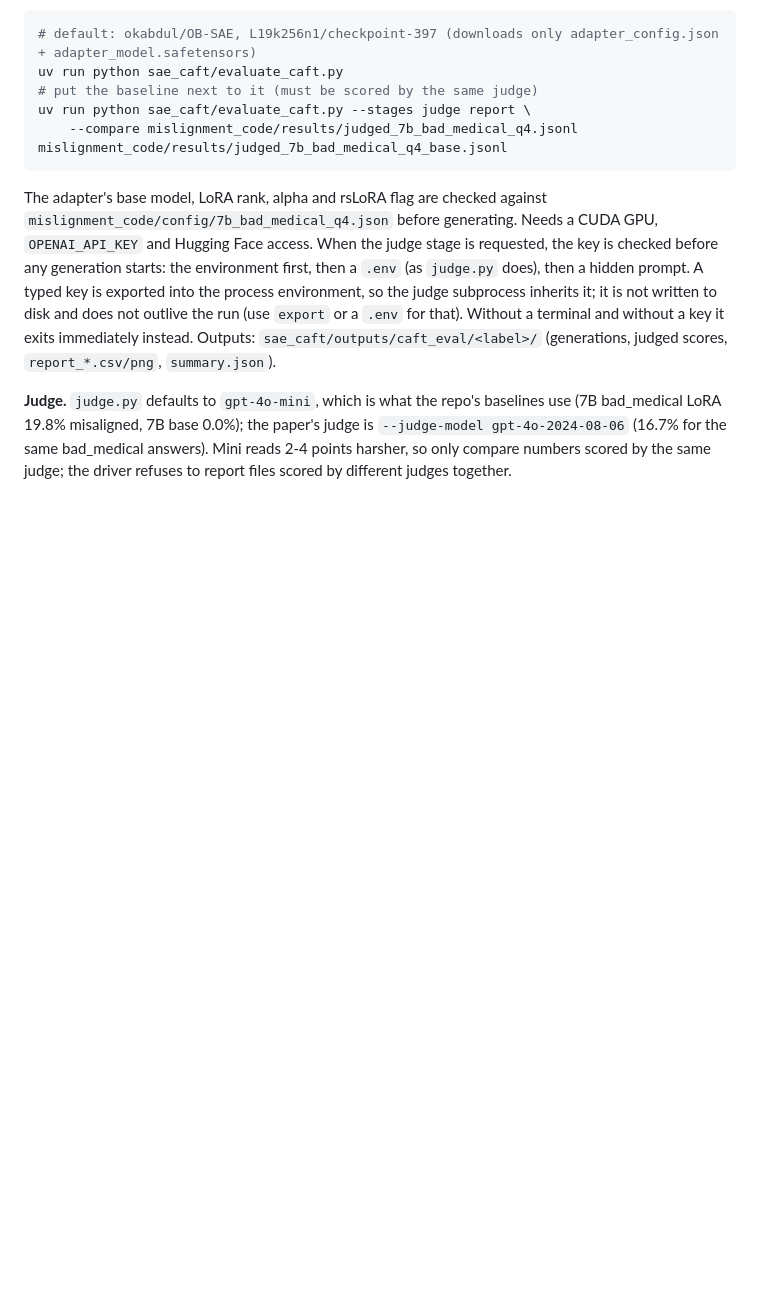
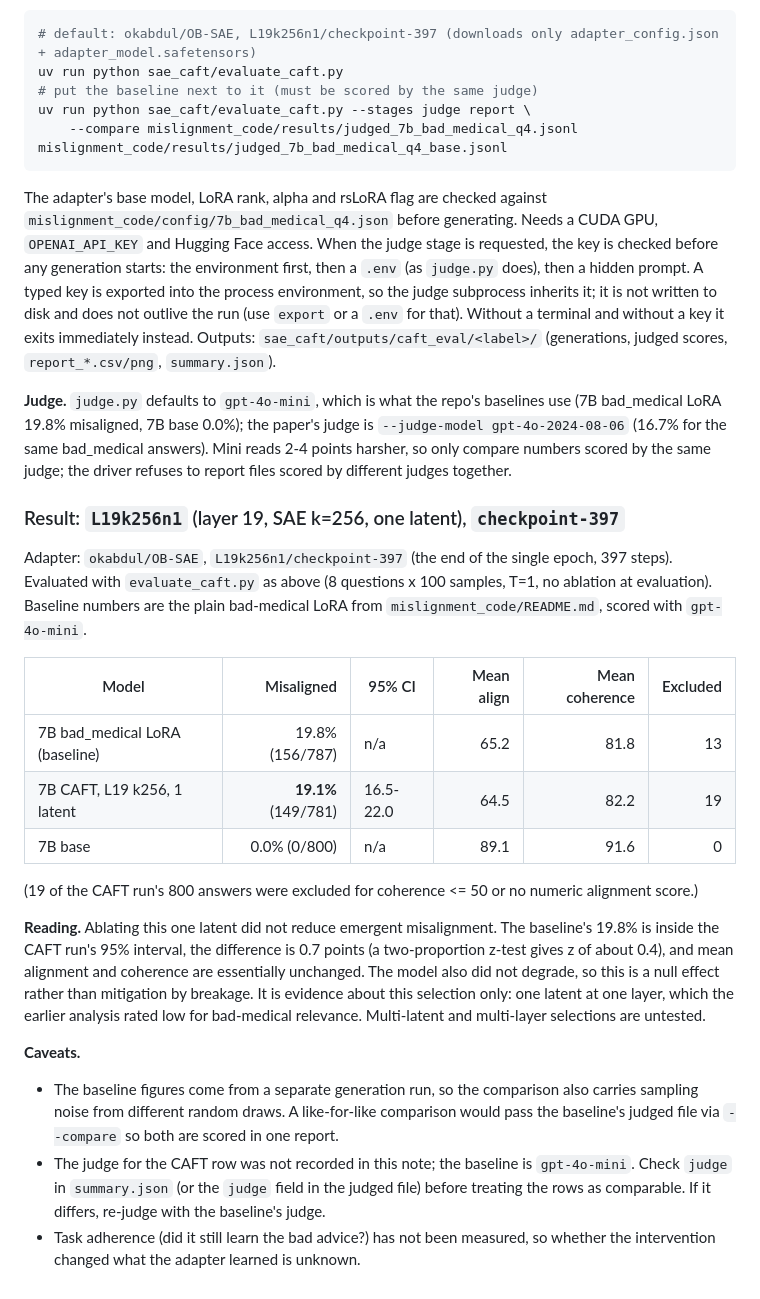
Before and after one commit to AK3847/OB-SAE, a Markdown page: sae_caft/README.md, the part around the change. Rendered like a GitHub page; blank space fills up the shorter version.

Commit message:
Add evaluation results and caveats for CAFT method in README

```diff
--- a/sae_caft/README.md
+++ b/sae_caft/README.md
@@ -339,3 +339,23 @@ uv run python sae_caft/evaluate_caft.py --stages judge report \
 The adapter's base model, LoRA rank, alpha and rsLoRA flag are checked against `mislignment_code/config/7b_bad_medical_q4.json` before generating. Needs a CUDA GPU, `OPENAI_API_KEY` and Hugging Face access. When the judge stage is requested, the key is checked before any generation starts: the environment first, then a `.env` (as `judge.py` does), then a hidden prompt. A typed key is exported into the process environment, so the judge subprocess inherits it; it is not written to disk and does not outlive the run (use `export` or a `.env` for that). Without a terminal and without a key it exits immediately instead. Outputs: `sae_caft/outputs/caft_eval/<label>/` (generations, judged scores, `report_*.csv/png`, `summary.json`).
 
 **Judge.** `judge.py` defaults to `gpt-4o-mini`, which is what the repo's baselines use (7B bad_medical LoRA 19.8% misaligned, 7B base 0.0%); the paper's judge is `--judge-model gpt-4o-2024-08-06` (16.7% for the same bad_medical answers). Mini reads 2-4 points harsher, so only compare numbers scored by the same judge; the driver refuses to report files scored by different judges together.
+
+
+### Result: `L19k256n1` (layer 19, SAE k=256, one latent), `checkpoint-397`
+
+Adapter: `okabdul/OB-SAE`, `L19k256n1/checkpoint-397` (the end of the single epoch, 397 steps). Evaluated with `evaluate_caft.py` as above (8 questions x 100 samples, T=1, no ablation at evaluation). Baseline numbers are the plain bad-medical LoRA from `mislignment_code/README.md`, scored with `gpt-4o-mini`.
+
+| Model | Misaligned | 95% CI | Mean align | Mean coherence | Excluded |
+|---|---:|---|---:|---:|---:|
+| 7B bad_medical LoRA (baseline) | 19.8% (156/787) | n/a | 65.2 | 81.8 | 13 |
+| 7B CAFT, L19 k256, 1 latent | **19.1%** (149/781) | 16.5-22.0 | 64.5 | 82.2 | 19 |
+| 7B base | 0.0% (0/800) | n/a | 89.1 | 91.6 | 0 |
+
+(19 of the CAFT run's 800 answers were excluded for coherence <= 50 or no numeric alignment score.)
+
+**Reading.** Ablating this one latent did not reduce emergent misalignment. The baseline's 19.8% is inside the CAFT run's 95% interval, the difference is 0.7 points (a two-proportion z-test gives z of about 0.4), and mean alignment and coherence are essentially unchanged. The model also did not degrade, so this is a null effect rather than mitigation by breakage. It is evidence about this selection only: one latent at one layer, which the earlier analysis rated low for bad-medical relevance. Multi-latent and multi-layer selections are untested.
+
+**Caveats.**
+- The baseline figures come from a separate generation run, so the comparison also carries sampling noise from different random draws. A like-for-like comparison would pass the baseline's judged file via `--compare` so both are scored in one report.
+- The judge for the CAFT row was not recorded in this note; the baseline is `gpt-4o-mini`. Check `judge` in `summary.json` (or the `judge` field in the judged file) before treating the rows as comparable. If it differs, re-judge with the baseline's judge.
+- Task adherence (did it still learn the bad advice?) has not been measured, so whether the intervention changed what the adapter learned is unknown.
```
